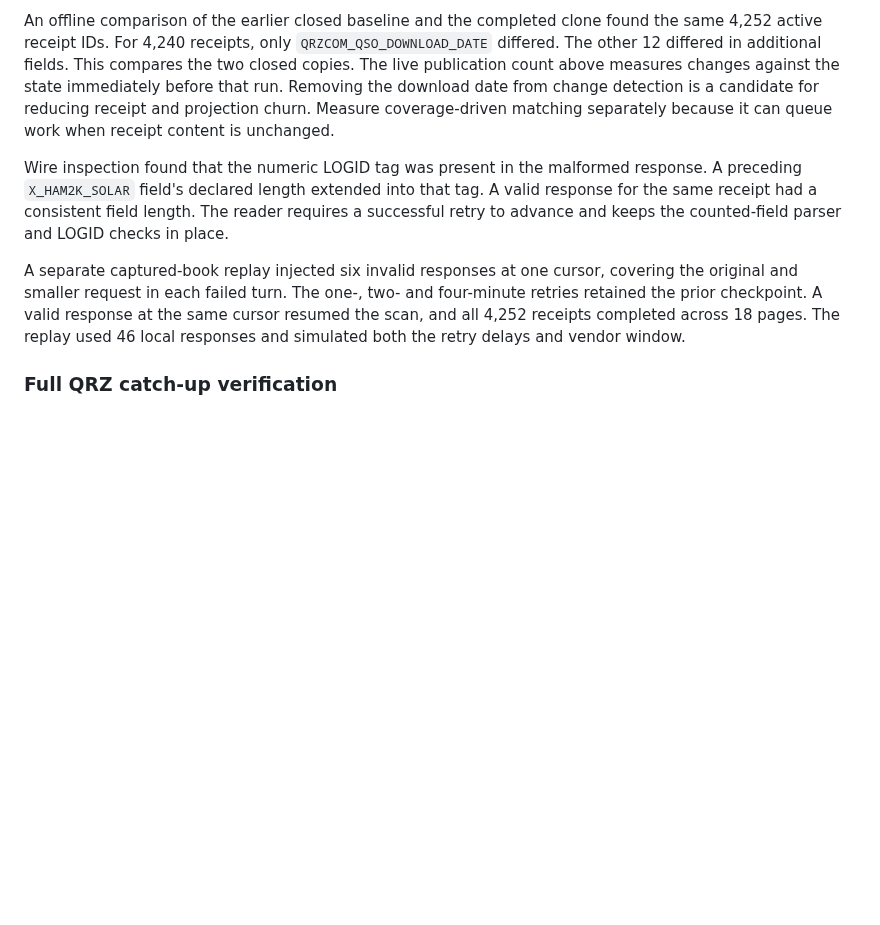
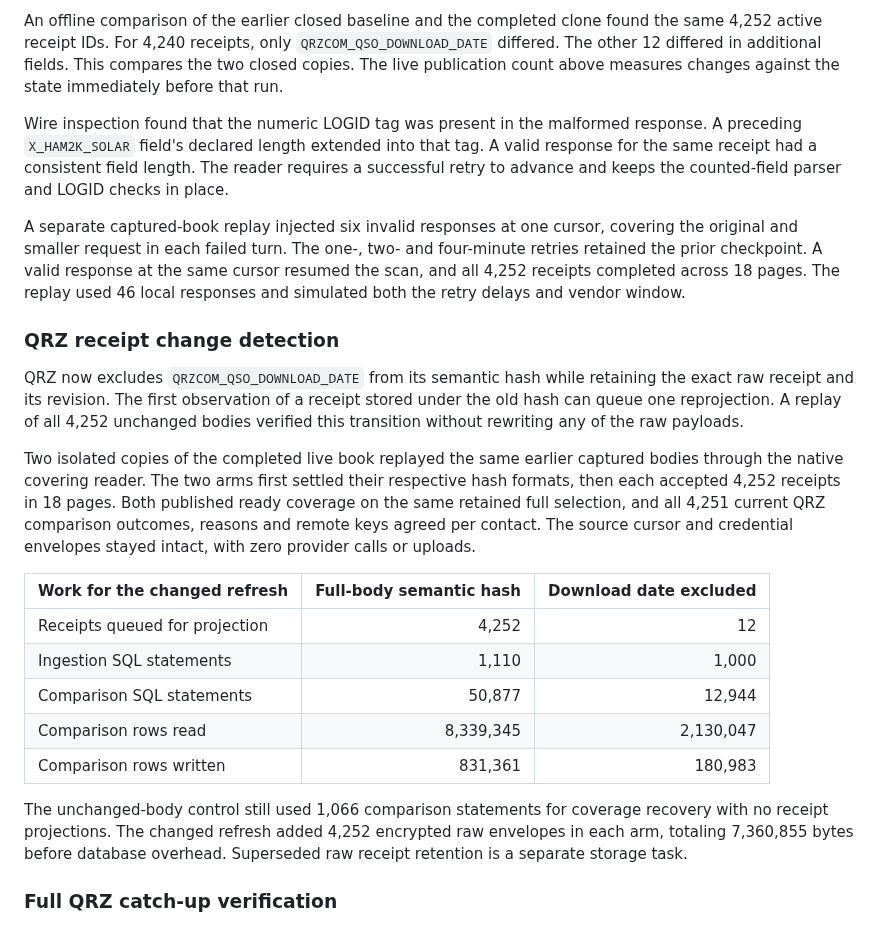
Before and after one commit to rwjblue/lofi-qso-ferry, a Markdown page: docs/evidence-inventory-fresh-start.md, the part around the change. Drawn GitHub-style; blank space fills up the shorter version.

Commit message:
docs: measure QRZ receipt refresh churn
Compare identical captured refreshes under both semantic hashes.
Record per-contact parity, residual coverage work, and encrypted
raw receipt growth.

```diff
--- a/docs/evidence-inventory-fresh-start.md
+++ b/docs/evidence-inventory-fresh-start.md
@@ -283,9 +283,6 @@ clone found the same 4,252 active receipt IDs. For 4,240 receipts, only
 `QRZCOM_QSO_DOWNLOAD_DATE` differed. The other 12 differed in additional
 fields. This compares the two closed copies. The live publication count
 above measures changes against the state immediately before that run.
-Removing the download date from change detection is a candidate for
-reducing receipt and projection churn. Measure coverage-driven matching
-separately because it can queue work when receipt content is unchanged.
 
 Wire inspection found that the numeric LOGID tag was present in the
 malformed response. A preceding `X_HAM2K_SOLAR` field's declared length
@@ -300,6 +297,36 @@ valid response at the same cursor resumed the scan, and all 4,252 receipts
 completed across 18 pages. The replay used 46 local responses and
 simulated both the retry delays and vendor window.
 
+### QRZ receipt change detection
+
+QRZ now excludes `QRZCOM_QSO_DOWNLOAD_DATE` from its semantic hash while
+retaining the exact raw receipt and its revision. The first observation
+of a receipt stored under the old hash can queue one reprojection. A
+replay of all 4,252 unchanged bodies verified this transition without
+rewriting any of the raw payloads.
+
+Two isolated copies of the completed live book replayed the same earlier
+captured bodies through the native covering reader. The two arms first
+settled their respective hash formats, then each accepted 4,252 receipts
+in 18 pages. Both published ready coverage on the same retained full
+selection, and all 4,251 current QRZ comparison outcomes, reasons and
+remote keys agreed per contact. The source cursor and credential
+envelopes stayed intact, with zero provider calls or uploads.
+
+| Work for the changed refresh | Full-body semantic hash | Download date excluded |
+| --- | ---: | ---: |
+| Receipts queued for projection | 4,252 | 12 |
+| Ingestion SQL statements | 1,110 | 1,000 |
+| Comparison SQL statements | 50,877 | 12,944 |
+| Comparison rows read | 8,339,345 | 2,130,047 |
+| Comparison rows written | 831,361 | 180,983 |
+
+The unchanged-body control still used 1,066 comparison statements for
+coverage recovery with no receipt projections. The changed refresh added
+4,252 encrypted raw envelopes in each arm, totaling 7,360,855 bytes
+before database overhead. Superseded raw receipt retention is a separate
+storage task.
+
 ### Full QRZ catch-up verification
 
 A full run can use the same covering scan when its `MODSINCE` catch-up
```
